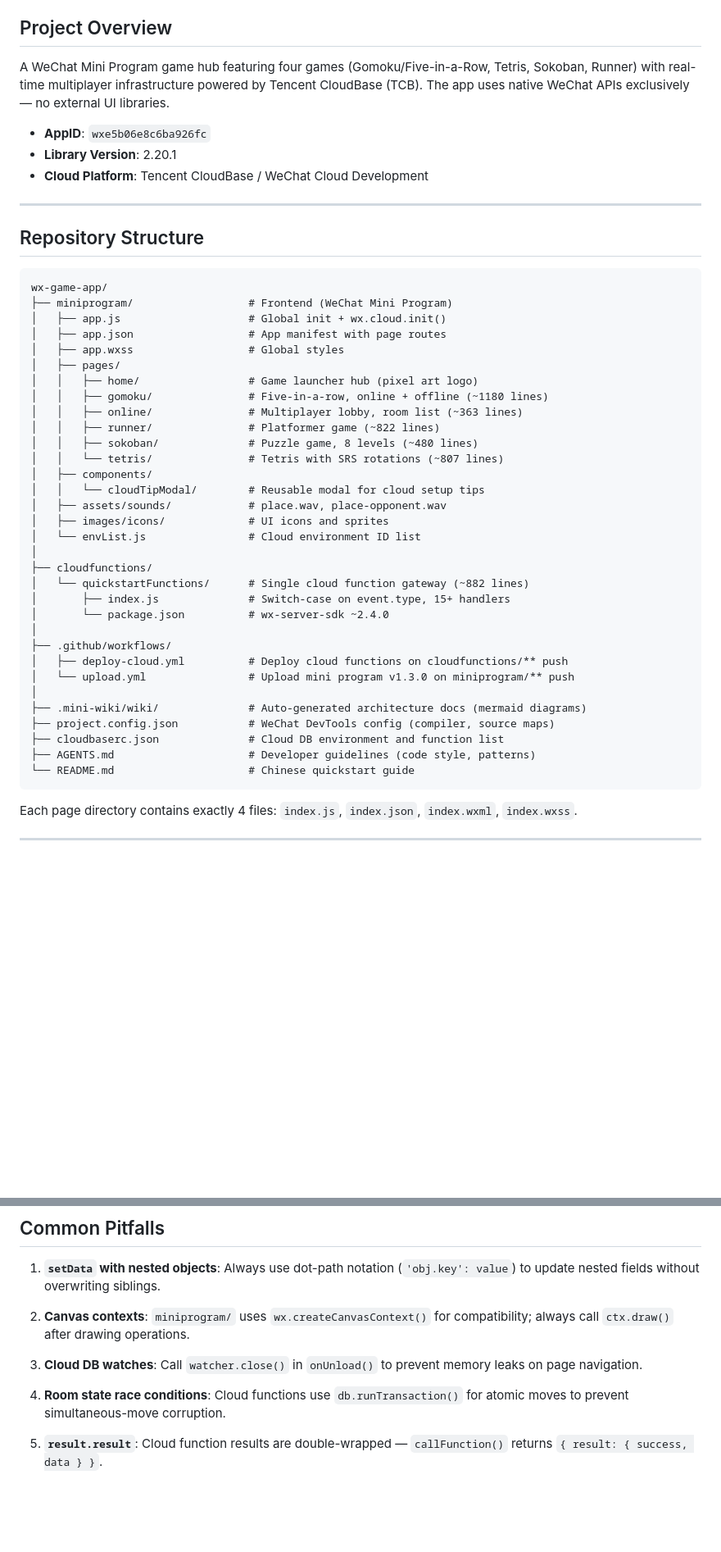
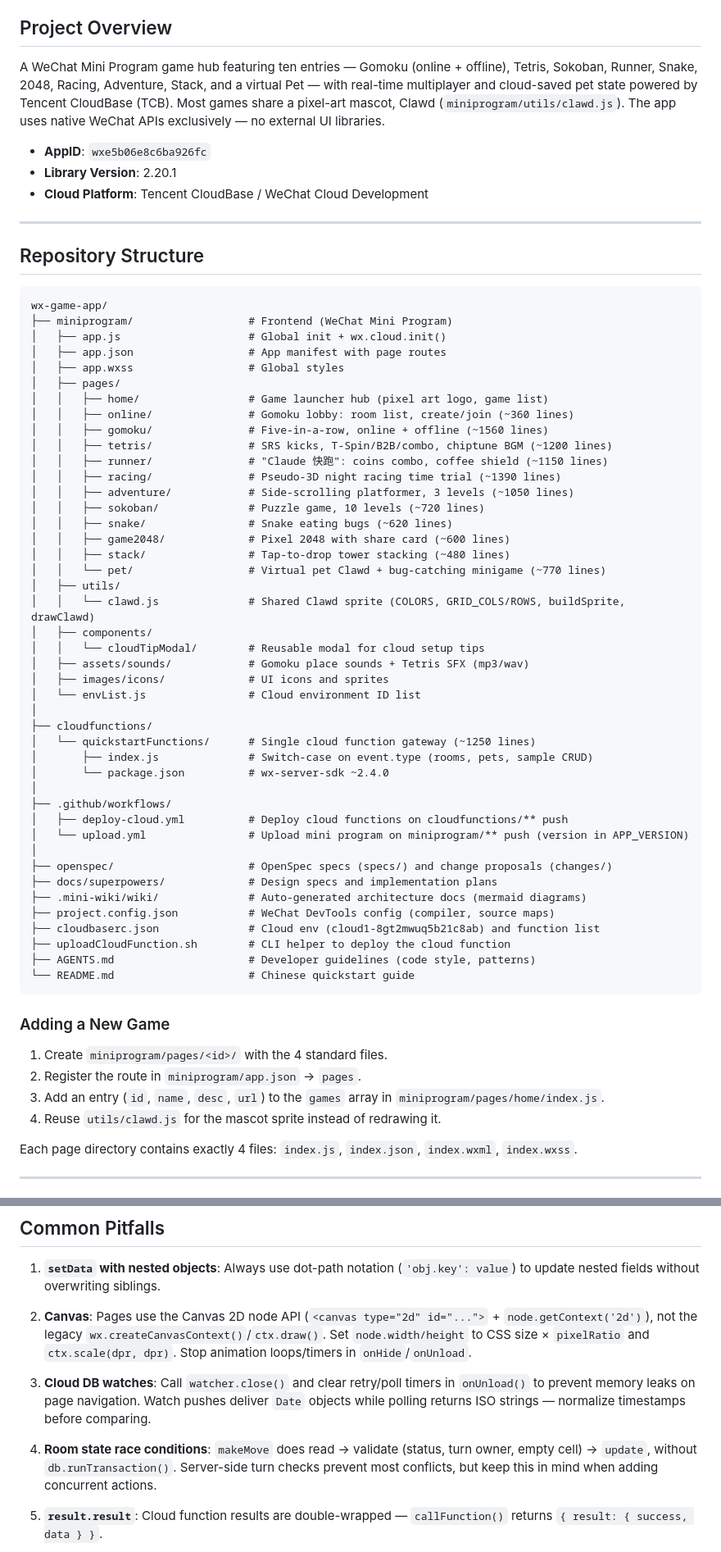
Before and after one commit to duwenbin0316/wx-game-app, a Markdown page: CLAUDE.md, 2 parts joined by grey strips. Shown at 82% size. Rendered like a GitHub page; blank space fills up the shorter version.

````diff
--- a/CLAUDE.md
+++ b/CLAUDE.md
@@ -4,7 +4,7 @@ This file provides guidance for AI assistants (Claude and others) working in thi
 
 ## Project Overview
 
-A WeChat Mini Program game hub featuring four games (Gomoku/Five-in-a-Row, Tetris, Sokoban, Runner) with real-time multiplayer infrastructure powered by Tencent CloudBase (TCB). The app uses native WeChat APIs exclusively — no external UI libraries.
+A WeChat Mini Program game hub featuring ten entries — Gomoku (online + offline), Tetris, Sokoban, Runner, Snake, 2048, Racing, Adventure, Stack, and a virtual Pet — with real-time multiplayer and cloud-saved pet state powered by Tencent CloudBase (TCB). Most games share a pixel-art mascot, Clawd (`miniprogram/utils/clawd.js`). The app uses native WeChat APIs exclusively — no external UI libraries.
 
 - **AppID**: `wxe5b06e8c6ba926fc`
 - **Library Version**: 2.20.1
@@ -21,33 +21,51 @@ wx-game-app/
 │   ├── app.json                  # App manifest with page routes
 │   ├── app.wxss                  # Global styles
 │   ├── pages/
-│   │   ├── home/                 # Game launcher hub (pixel art logo)
-│   │   ├── gomoku/               # Five-in-a-row, online + offline (~1180 lines)
-│   │   ├── online/               # Multiplayer lobby, room list (~363 lines)
-│   │   ├── runner/               # Platformer game (~822 lines)
-│   │   ├── sokoban/              # Puzzle game, 8 levels (~480 lines)
-│   │   └── tetris/               # Tetris with SRS rotations (~807 lines)
+│   │   ├── home/                 # Game launcher hub (pixel art logo, game list)
+│   │   ├── online/               # Gomoku lobby: room list, create/join (~360 lines)
+│   │   ├── gomoku/               # Five-in-a-row, online + offline (~1560 lines)
+│   │   ├── tetris/               # SRS kicks, T-Spin/B2B/combo, chiptune BGM (~1200 lines)
+│   │   ├── runner/               # "Claude 快跑": coins combo, coffee shield (~1150 lines)
+│   │   ├── racing/               # Pseudo-3D night racing time trial (~1390 lines)
+│   │   ├── adventure/            # Side-scrolling platformer, 3 levels (~1050 lines)
+│   │   ├── sokoban/              # Puzzle game, 10 levels (~720 lines)
+│   │   ├── snake/                # Snake eating bugs (~620 lines)
+│   │   ├── game2048/             # Pixel 2048 with share card (~600 lines)
+│   │   ├── stack/                # Tap-to-drop tower stacking (~480 lines)
+│   │   └── pet/                  # Virtual pet Clawd + bug-catching minigame (~770 lines)
+│   ├── utils/
+│   │   └── clawd.js              # Shared Clawd sprite (COLORS, GRID_COLS/ROWS, buildSprite, drawClawd)
 │   ├── components/
 │   │   └── cloudTipModal/        # Reusable modal for cloud setup tips
-│   ├── assets/sounds/            # place.wav, place-opponent.wav
+│   ├── assets/sounds/            # Gomoku place sounds + Tetris SFX (mp3/wav)
 │   ├── images/icons/             # UI icons and sprites
 │   └── envList.js                # Cloud environment ID list
 │
 ├── cloudfunctions/
-│   └── quickstartFunctions/      # Single cloud function gateway (~882 lines)
-│       ├── index.js              # Switch-case on event.type, 15+ handlers
+│   └── quickstartFunctions/      # Single cloud function gateway (~1250 lines)
+│       ├── index.js              # Switch-case on event.type (rooms, pets, sample CRUD)
 │       └── package.json          # wx-server-sdk ~2.4.0
 │
 ├── .github/workflows/
 │   ├── deploy-cloud.yml          # Deploy cloud functions on cloudfunctions/** push
-│   └── upload.yml                # Upload mini program v1.3.0 on miniprogram/** push
+│   └── upload.yml                # Upload mini program on miniprogram/** push (version in APP_VERSION)
 │
+├── openspec/                     # OpenSpec specs (specs/) and change proposals (changes/)
+├── docs/superpowers/             # Design specs and implementation plans
 ├── .mini-wiki/wiki/              # Auto-generated architecture docs (mermaid diagrams)
 ├── project.config.json           # WeChat DevTools config (compiler, source maps)
-├── cloudbaserc.json              # Cloud DB environment and function list
+├── cloudbaserc.json              # Cloud env (cloud1-8gt2mwuq5b21c8ab) and function list
+├── uploadCloudFunction.sh        # CLI helper to deploy the cloud function
 ├── AGENTS.md                     # Developer guidelines (code style, patterns)
 └── README.md                     # Chinese quickstart guide
 ```
+
+### Adding a New Game
+
+1. Create `miniprogram/pages/<id>/` with the 4 standard files.
+2. Register the route in `miniprogram/app.json` → `pages`.
+3. Add an entry (`id`, `name`, `desc`, `url`) to the `games` array in `miniprogram/pages/home/index.js`.
+4. Reuse `utils/clawd.js` for the mascot sprite instead of redrawing it.
 
 Each page directory contains exactly 4 files: `index.js`, `index.json`, `index.wxml`, `index.wxss`.
 
@@ -272,11 +318,11 @@ const openid = wxContext.OPENID;  // Always use this
 
 1. **`setData` with nested objects**: Always use dot-path notation (`'obj.key': value`) to update nested fields without overwriting siblings.
 
-2. **Canvas contexts**: `miniprogram/` uses `wx.createCanvasContext()` for compatibility; always call `ctx.draw()` after drawing operations.
+2. **Canvas**: Pages use the Canvas 2D node API (`<canvas type="2d" id="...">` + `node.getContext('2d')`), not the legacy `wx.createCanvasContext()`/`ctx.draw()`. Set `node.width/height` to CSS size × `pixelRatio` and `ctx.scale(dpr, dpr)`. Stop animation loops/timers in `onHide`/`onUnload`.
 
-3. **Cloud DB watches**: Call `watcher.close()` in `onUnload()` to prevent memory leaks on page navigation.
+3. **Cloud DB watches**: Call `watcher.close()` and clear retry/poll timers in `onUnload()` to prevent memory leaks on page navigation. Watch pushes deliver `Date` objects while polling returns ISO strings — normalize timestamps before comparing.
 
-4. **Room state race conditions**: Cloud functions use `db.runTransaction()` for atomic moves to prevent simultaneous-move corruption.
+4. **Room state race conditions**: `makeMove` does read → validate (status, turn owner, empty cell) → `update`, without `db.runTransaction()`. Server-side turn checks prevent most conflicts, but keep this in mind when adding concurrent actions.
 
 5. **`result.result`**: Cloud function results are double-wrapped — `callFunction()` returns `{ result: { success, data } }`.
 
````
Also changed, not shown: other parts of CLAUDE.md (+58 -27 lines).
